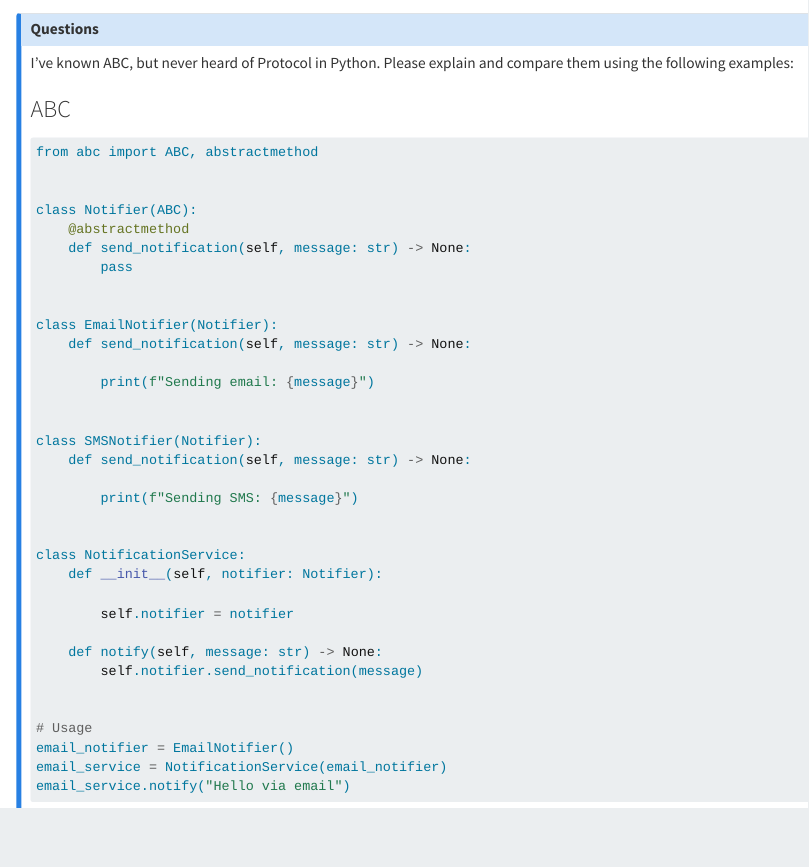
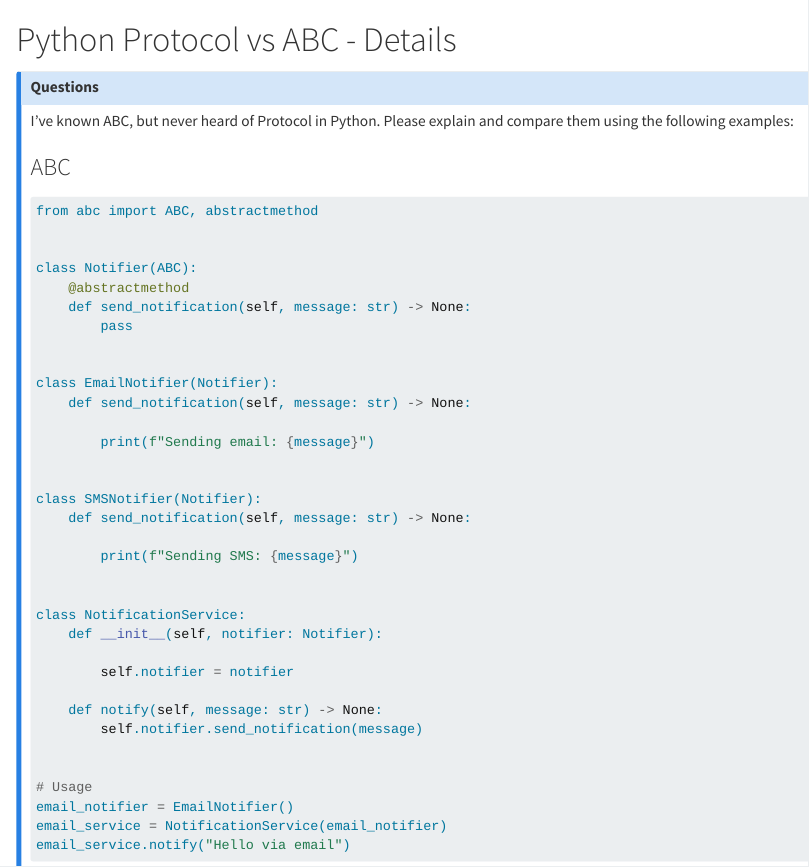
Before and after one commit to Lightbridge-KS/design-patterns, a Quarto document (contents/python-pattern/py-abc-vs-protocol-details.qmd): the page in a window 1100 px wide, from its top. Rendered offline with R 4.5, knitr and Pandoc in place of Quarto, with nearby package versions.

Commit message:
Add header to Python Protocol vs ABC details section

```diff
--- a/contents/python-pattern/py-abc-vs-protocol-details.qmd
+++ b/contents/python-pattern/py-abc-vs-protocol-details.qmd
@@ -1,3 +1,4 @@
+# Python Protocol vs ABC - Details
 
 ::: {.callout-note appearance="default" collapse="false"}
 ## Questions
```
